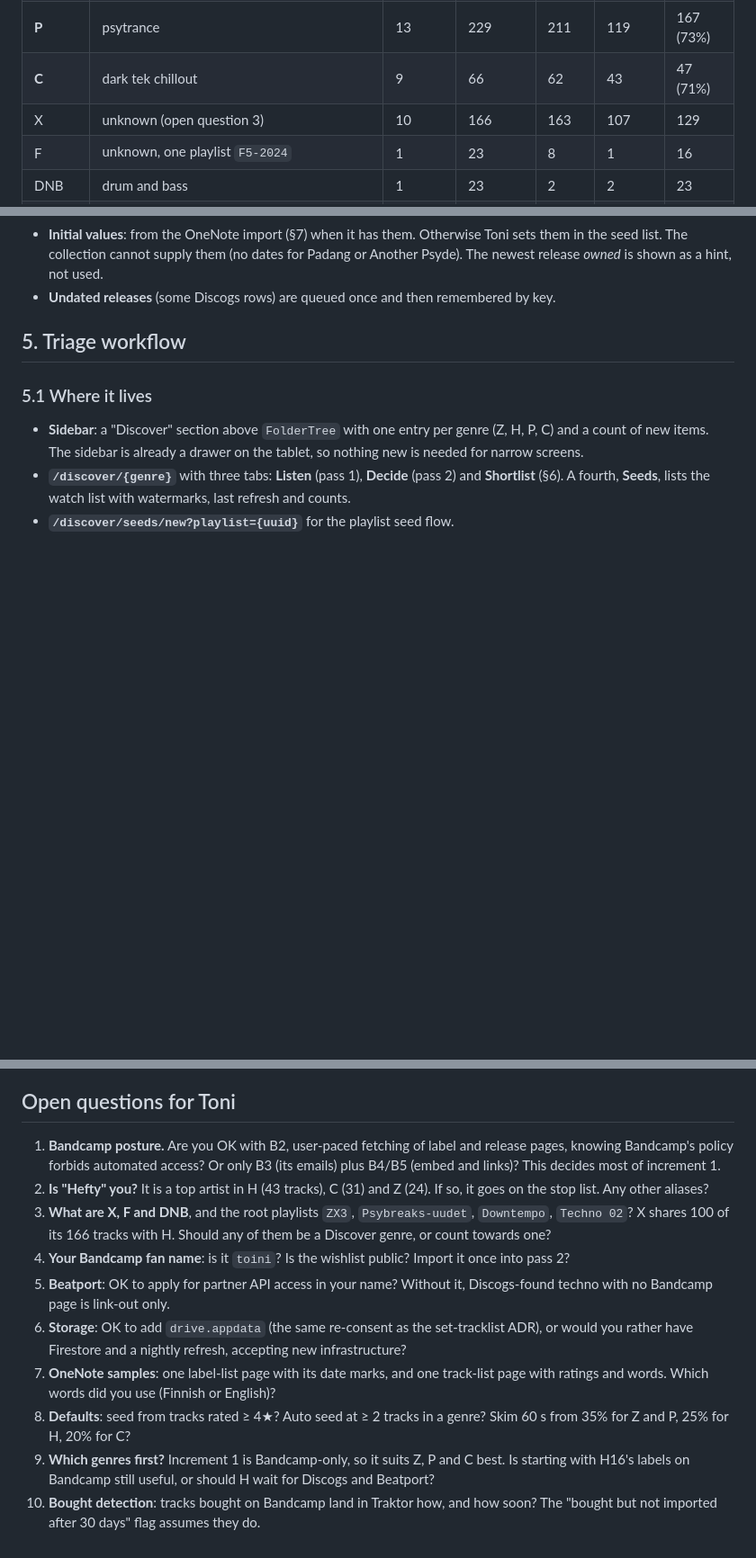
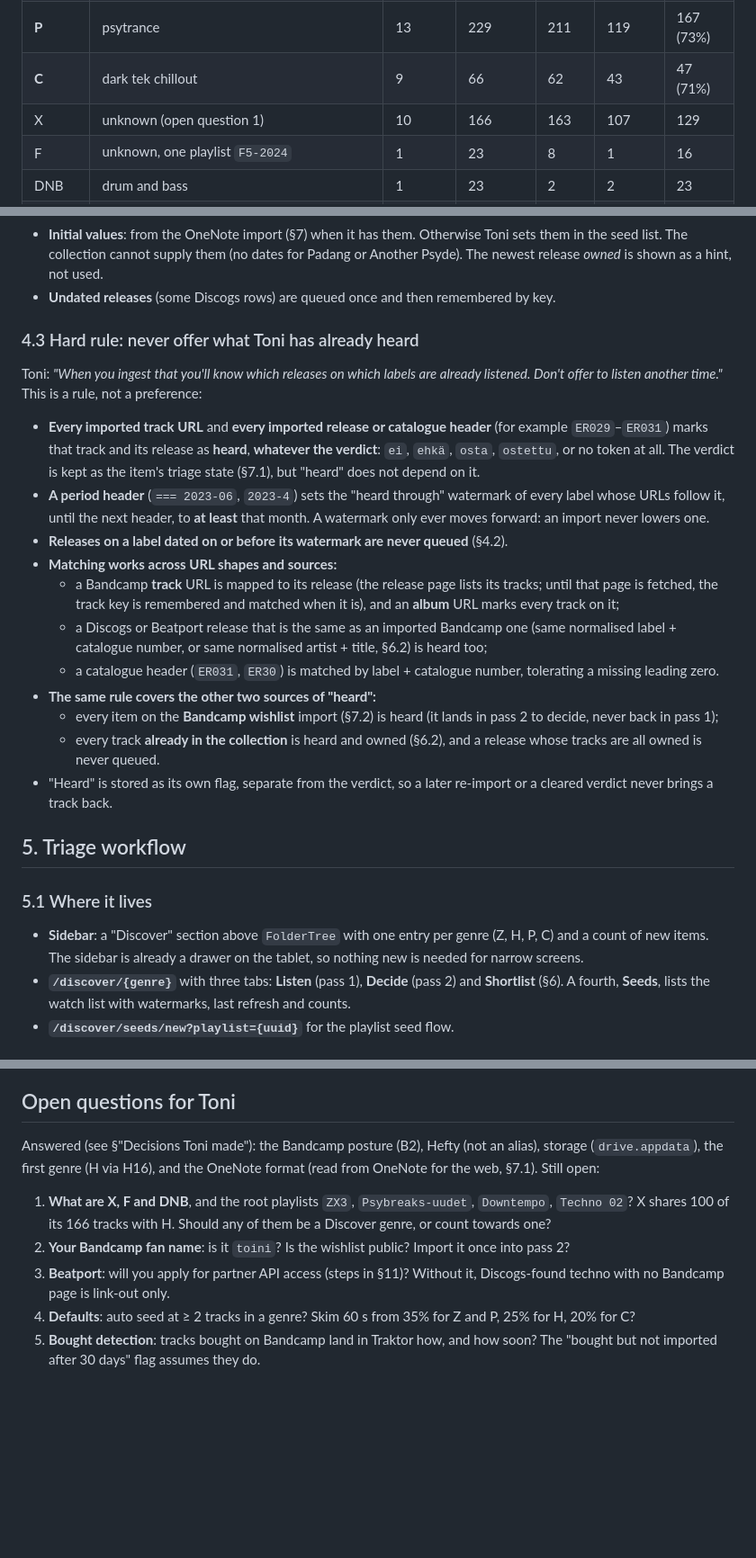
Before and after one commit to toini/traktor-google-drive, a Markdown page: docs/decisions/20261025-54-track-discovery.md, 3 parts joined by grey strips. Shown at 90% size. Rendered like a GitHub page; blank space fills up the shorter version.

```diff
--- a/docs/decisions/20261025-54-track-discovery.md
+++ b/docs/decisions/20261025-54-track-discovery.md
@@ -97,7 +113,7 @@ playlists.**
 | **H** | hard techno (also `H/T1`, `H/T1-3`) | 31 | 548 | 507 | 264 | 493 (90%) |
 | **P** | psytrance | 13 | 229 | 211 | 119 | 167 (73%) |
 | **C** | dark tek chillout | 9 | 66 | 62 | 43 | 47 (71%) |
-| X | unknown (open question 3) | 10 | 166 | 163 | 107 | 129 |
+| X | unknown (open question 1) | 10 | 166 | 163 | 107 | 129 |
 | F | unknown, one playlist `F5-2024` | 1 | 23 | 8 | 1 | 16 |
 | DNB | drum and bass | 1 | 23 | 2 | 2 | 23 |
 | Gigs | one playlist per gig, plus `.rec`/`.bak` variants | 62 | — | | | |
@@ -568,6 +585,37 @@ two refs.
   Toni sets them in the seed list. The collection cannot supply them (no dates for
   Padang or Another Psyde). The newest release *owned* is shown as a hint, not used.
 - **Undated releases** (some Discogs rows) are queued once and then remembered by key.
+
+### 4.3 Hard rule: never offer what Toni has already heard
+
+Toni: *"When you ingest that you'll know which releases on which labels are already
+listened. Don't offer to listen another time."* This is a rule, not a preference:
+
+- **Every imported track URL** and **every imported release or catalogue header**
+  (for example `ER029`–`ER031`) marks that track and its release as **heard**,
+  **whatever the verdict**: `ei`, `ehkä`, `osta`, `ostettu`, or no token at all.
+  The verdict is kept as the item's triage state (§7.1), but "heard" does not
+  depend on it.
+- **A period header** (`=== 2023-06`, `2023-4`) sets the "heard through" watermark of
+  every label whose URLs follow it, until the next header, to **at least** that month.
+  A watermark only ever moves forward: an import never lowers one.
+- **Releases on a label dated on or before its watermark are never queued** (§4.2).
+- **Matching works across URL shapes and sources:**
+  - a Bandcamp **track** URL is mapped to its release (the release page lists its
+    tracks; until that page is fetched, the track key is remembered and matched when
+    it is), and an **album** URL marks every track on it;
+  - a Discogs or Beatport release that is the same as an imported Bandcamp one
+    (same normalised label + catalogue number, or same normalised artist + title,
+    §6.2) is heard too;
+  - a catalogue header (`ER031`, `ER30`) is matched by label + catalogue number,
+    tolerating a missing leading zero.
+- **The same rule covers the other two sources of "heard":**
+  - every item on the **Bandcamp wishlist** import (§7.2) is heard (it lands in pass
+    2 to decide, never back in pass 1);
+  - every track **already in the collection** is heard and owned (§6.2), and a
+    release whose tracks are all owned is never queued.
+- "Heard" is stored as its own flag, separate from the verdict, so a later re-import
+  or a cleared verdict never brings a track back.
 
 ## 5. Triage workflow
 
@@ -826,27 +917,18 @@ IndexedDB, so it survives a reload without asking the server.
 
 ## Open questions for Toni
 
-1. **Bandcamp posture.** Are you OK with B2, user-paced fetching of label and
-   release pages, knowing Bandcamp's policy forbids automated access? Or only B3
-   (its emails) plus B4/B5 (embed and links)? This decides most of increment 1.
-2. **Is "Hefty" you?** It is a top artist in H (43 tracks), C (31) and Z (24). If
-   so, it goes on the stop list. Any other aliases?
-3. **What are X, F and DNB**, and the root playlists `ZX3`, `Psybreaks-uudet`,
+Answered (see §"Decisions Toni made"): the Bandcamp posture (B2), Hefty (not an
+alias), storage (`drive.appdata`), the first genre (H via H16), and the OneNote
+format (read from OneNote for the web, §7.1). Still open:
+
+1. **What are X, F and DNB**, and the root playlists `ZX3`, `Psybreaks-uudet`,
    `Downtempo`, `Techno 02`? X shares 100 of its 166 tracks with H. Should any of
    them be a Discover genre, or count towards one?
-4. **Your Bandcamp fan name**: is it `toini`? Is the wishlist public? Import it
+2. **Your Bandcamp fan name**: is it `toini`? Is the wishlist public? Import it
    once into pass 2?
-5. **Beatport**: OK to apply for partner API access in your name? Without it,
+3. **Beatport**: will you apply for partner API access (steps in §11)? Without it,
    Discogs-found techno with no Bandcamp page is link-out only.
-6. **Storage**: OK to add `drive.appdata` (the same re-consent as the set-tracklist
-   ADR), or would you rather have Firestore and a nightly refresh, accepting new
-   infrastructure?
-7. **OneNote samples**: one label-list page with its date marks, and one track-list
-   page with ratings and words. Which words did you use (Finnish or English)?
-8. **Defaults**: seed from tracks rated ≥ 4★? Auto seed at ≥ 2 tracks in a genre?
-   Skim 60 s from 35% for Z and P, 25% for H, 20% for C?
-9. **Which genres first?** Increment 1 is Bandcamp-only, so it suits Z, P and C
-   best. Is starting with H16's labels on Bandcamp still useful, or should H wait for
-   Discogs and Beatport?
-10. **Bought detection**: tracks bought on Bandcamp land in Traktor how, and how
-    soon? The "bought but not imported after 30 days" flag assumes they do.
+4. **Defaults**: auto seed at ≥ 2 tracks in a genre? Skim 60 s from 35% for Z and P,
+   25% for H, 20% for C?
+5. **Bought detection**: tracks bought on Bandcamp land in Traktor how, and how
+   soon? The "bought but not imported after 30 days" flag assumes they do.
```
Also changed, not shown: other parts of docs/decisions/20261025-54-track-discovery.md (+92 -32 lines).
